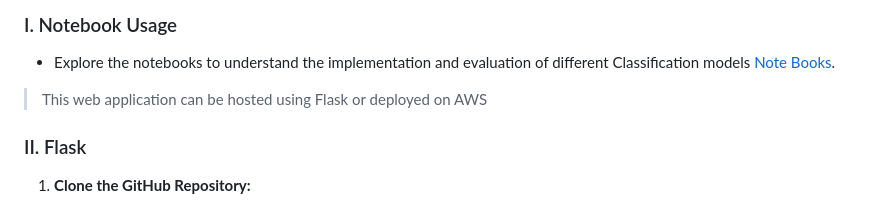
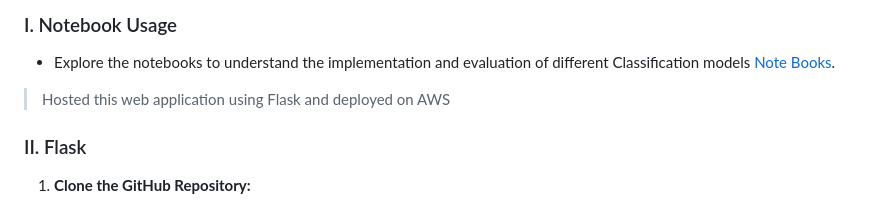
Before and after one commit to sai-manas/Diabetes_Predictor_ML, a Markdown page: README.md, the part around the change. Drawn GitHub-style.

```diff
--- a/README.md
+++ b/README.md
@@ -39,7 +39,7 @@ The application is deployed on AWS Elastic Beanstalk, with continuous integratio
 ### I. Notebook Usage
    - Explore the notebooks to understand the implementation and evaluation of different Classification models [Note Books](https://github.com/sai-manas/Diabetes_Predictor_ML/tree/main/Notebooks).
 
-> This web application can be hosted using Flask or deployed on AWS
+> Hosted this web application using Flask and deployed on AWS
 ### II. Flask
 1. **Clone the GitHub Repository:**
    - Open your terminal or command prompt.
```
